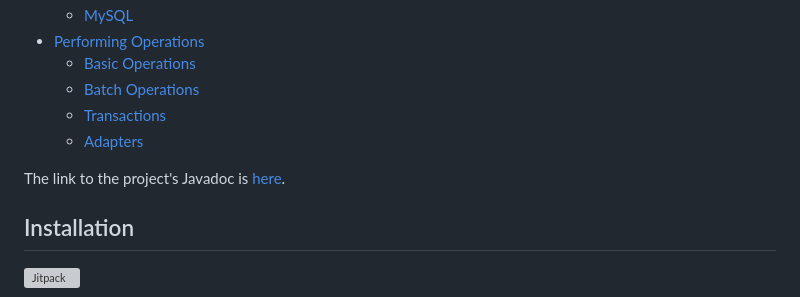
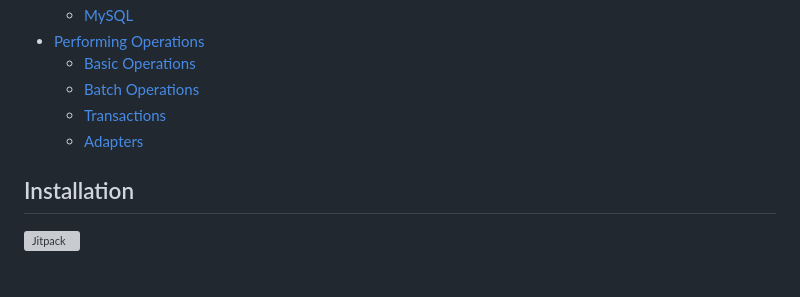
Before and after one commit to Jaoow/sql-provider, a Markdown page: README.md, the part around the change printed below. Drawn GitHub-style; blank space fills up the shorter version; grey boxes are pictures that could not be loaded.

```diff
--- a/README.md
+++ b/README.md
@@ -19,9 +20,6 @@ SQL provider is a lightweight library to handle SQL operations.
   - [Batch Operations](#batch-operations)
   - [Transactions](#transactions)
   - [Adapters](#adapters)
-
-The link to the project's Javadoc is
-[here](https://jaoow.github.io/sql-provider/javadoc/).
 
 ## Installation
 
```
Also changed, not shown: other parts of README.md (+1 -0 lines).
